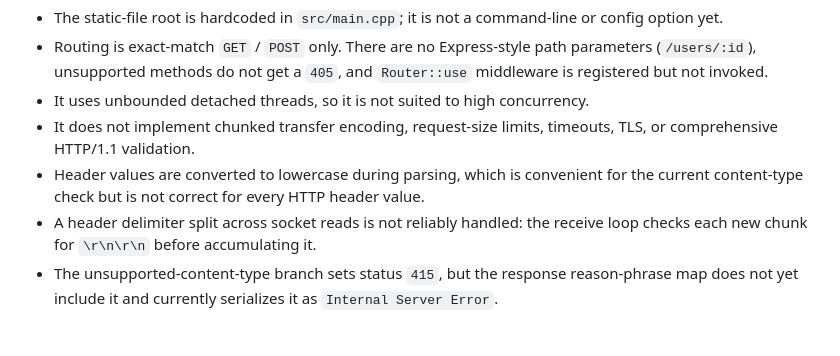
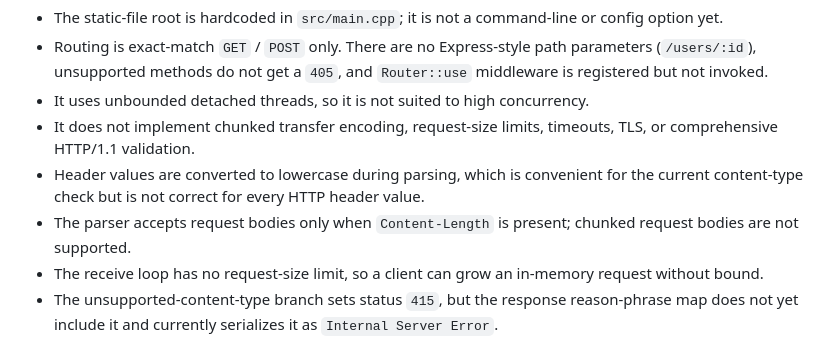
Before and after one commit to KagE-Akumaa/http-server, a Markdown page: README.md, the part around one of its changes. Drawn GitHub-style.

```diff
--- a/README.md
+++ b/README.md
@@ -135,7 +147,8 @@ These are implementation constraints worth knowing before using the project beyo
 - It uses unbounded detached threads, so it is not suited to high concurrency.
 - It does not implement chunked transfer encoding, request-size limits, timeouts, TLS, or comprehensive HTTP/1.1 validation.
 - Header values are converted to lowercase during parsing, which is convenient for the current content-type check but is not correct for every HTTP header value.
-- A header delimiter split across socket reads is not reliably handled: the receive loop checks each new chunk for `\r\n\r\n` before accumulating it.
+- The parser accepts request bodies only when `Content-Length` is present; chunked request bodies are not supported.
+- The receive loop has no request-size limit, so a client can grow an in-memory request without bound.
 - The unsupported-content-type branch sets status `415`, but the response reason-phrase map does not yet include it and currently serializes it as `Internal Server Error`.
 
 ## Next steps
```
Also changed, not shown: other parts of README.md (+15 -3 lines).
